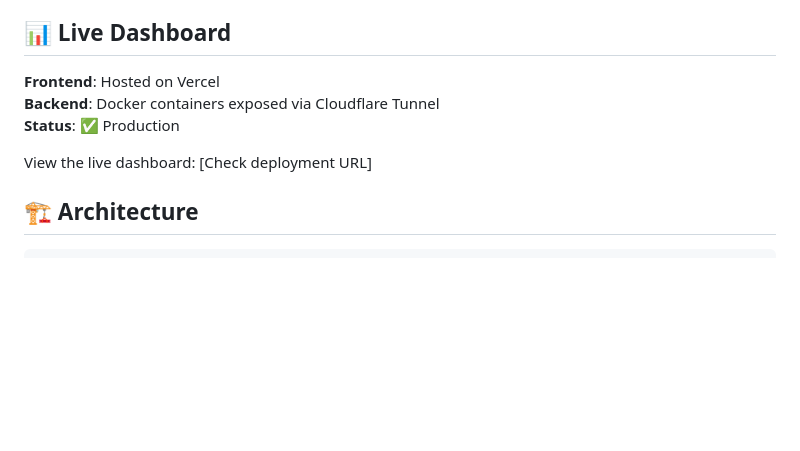
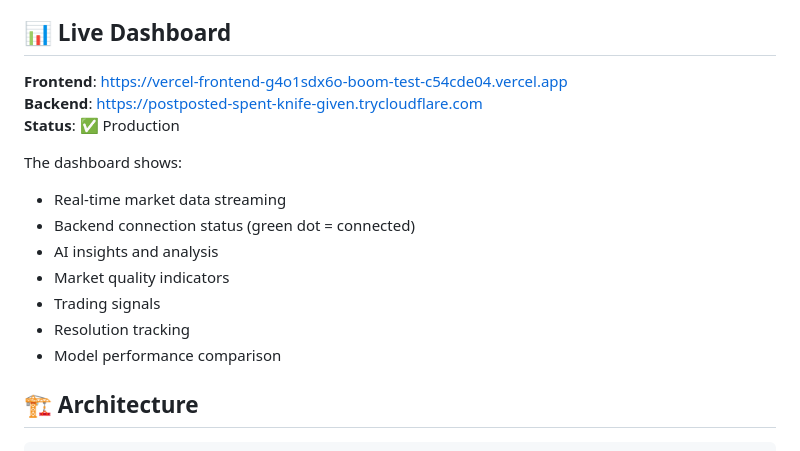
Before and after one commit to b1rdmania/polymarket-ai-trading, a Markdown page: README.md, the part around the change. GitHub-like rendering; blank space fills up the shorter version.

Commit message:
Update README with production deployment URLs
- Frontend: Vercel deployment from new repo
- Backend: Cloudflare Tunnel URL
- Added dashboard feature list

```diff
--- a/README.md
+++ b/README.md
@@ -27,11 +27,18 @@ This is a production-ready AI trading system for Polymarket that uses:
 
 ## 📊 Live Dashboard
 
-**Frontend**: Hosted on Vercel
-**Backend**: Docker containers exposed via Cloudflare Tunnel
+**Frontend**: https://vercel-frontend-g4o1sdx6o-boom-test-c54cde04.vercel.app
+**Backend**: https://postposted-spent-knife-given.trycloudflare.com
 **Status**: ✅ Production
 
-View the live dashboard: [Check deployment URL]
+The dashboard shows:
+- Real-time market data streaming
+- Backend connection status (green dot = connected)
+- AI insights and analysis
+- Market quality indicators
+- Trading signals
+- Resolution tracking
+- Model performance comparison
 
 ## 🏗️ Architecture
 
```
